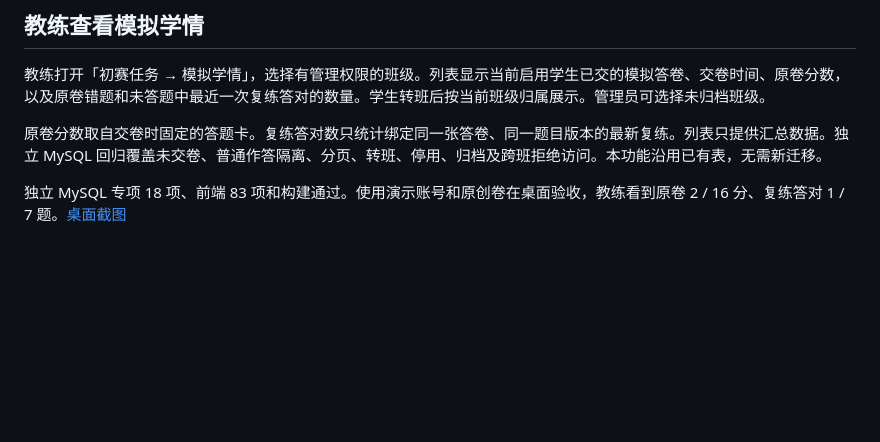
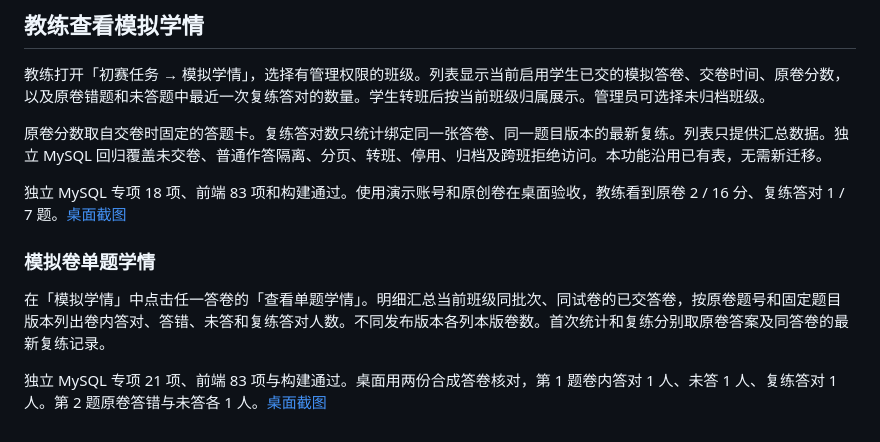
Before and after one commit to hty666-blip/oi-diagnosis, a Markdown page: docs/初赛试卷练习验收.md, the part around the change. GitHub-like rendering; blank space fills up the shorter version.

Commit message:
written: break down class mock results by question version

```diff
--- a/docs/初赛试卷练习验收.md
+++ b/docs/初赛试卷练习验收.md
@@ -44,3 +44,9 @@
 原卷分数取自交卷时固定的答题卡。复练答对数只统计绑定同一张答卷、同一题目版本的最新复练。列表只提供汇总数据。独立 MySQL 回归覆盖未交卷、普通作答隔离、分页、转班、停用、归档及跨班拒绝访问。本功能沿用已有表，无需新迁移。
 
 独立 MySQL 专项 18 项、前端 83 项和构建通过。使用演示账号和原创卷在桌面验收，教练看到原卷 2 / 16 分、复练答对 1 / 7 题。[桌面截图](images/written-coach-mock.jpg)
+
+### 模拟卷单题学情
+
+在「模拟学情」中点击任一答卷的「查看单题学情」。明细汇总当前班级同批次、同试卷的已交答卷，按原卷题号和固定题目版本列出卷内答对、答错、未答和复练答对人数。不同发布版本各列本版卷数。首次统计和复练分别取原卷答案及同答卷的最新复练记录。
+
+独立 MySQL 专项 21 项、前端 83 项与构建通过。桌面用两份合成答卷核对，第 1 题卷内答对 1 人、未答 1 人、复练答对 1 人。第 2 题原卷答错与未答各 1 人。[桌面截图](images/written-coach-questions.jpg)
```
Also changed, not shown: docs/当前功能盘点与后续计划.md (+1 -1 lines), docs/持续改进交接.md (+2 -0 lines), docs/images/written-coach-questions.jpg (added), 6 other files.
